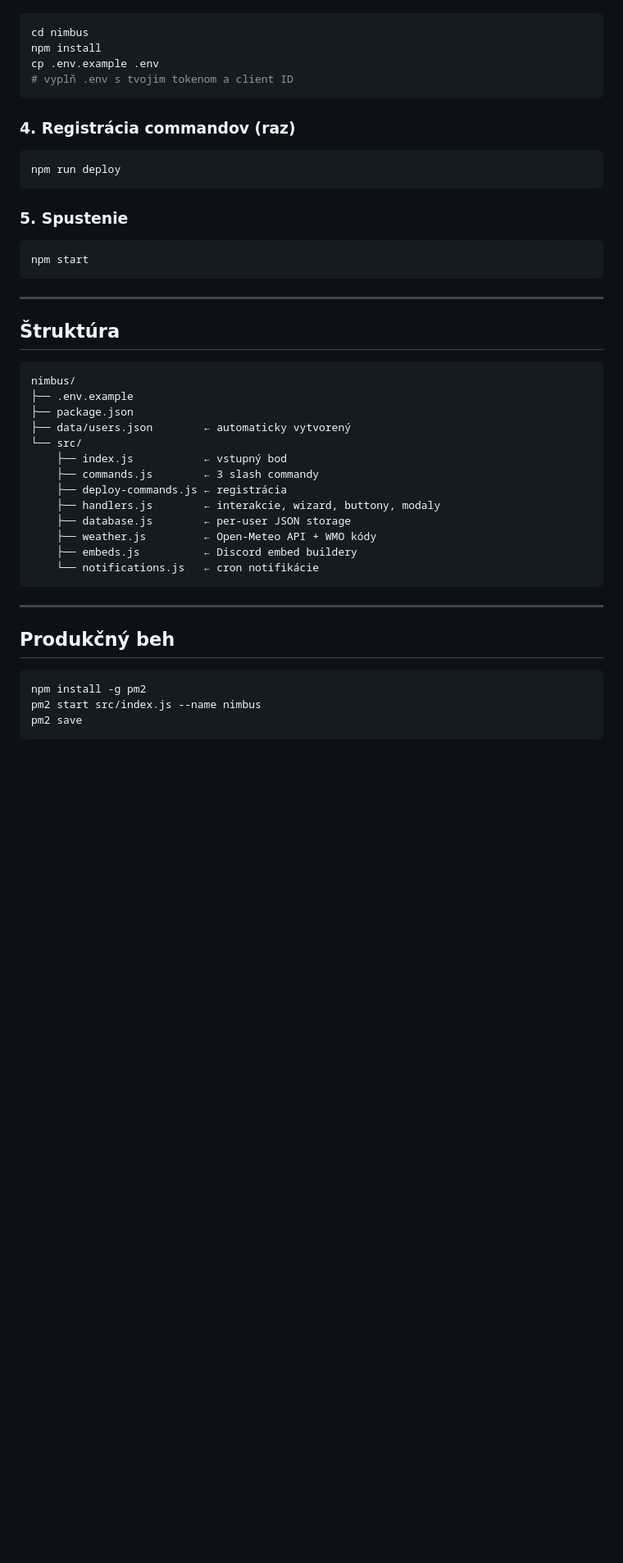
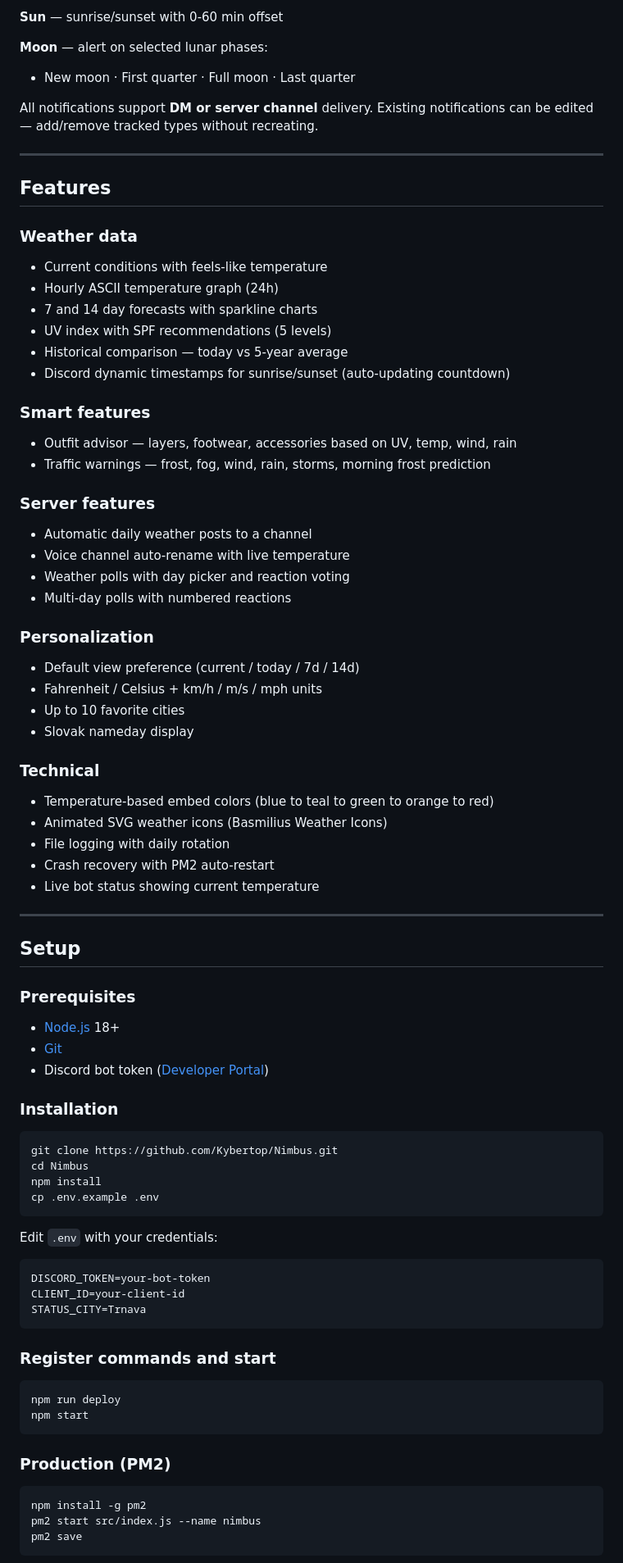
Before and after one commit to Kybertop/Nimbus, a Markdown page: README.md, the part around one of its changes. Shown at 82% size. Drawn GitHub-style; blank space fills up the shorter version.

Commit message:
readme sak

````diff
--- a/README.md
+++ b/README.md
@@ -69,46 +85,80 @@ Zobrazí zoznam tvojich notifikácií. Cez select menu vyberieš konkrétnu a m
+**Sun** — sunrise/sunset with 0-60 min offset
+
+**Moon** — alert on selected lunar phases:
+- New moon · First quarter · Full moon · Last quarter
+
+All notifications support **DM or server channel** delivery. Existing notifications can be edited — add/remove tracked types without recreating.
+
+---
+
+## Features
+
+### Weather data
+- Current conditions with feels-like temperature
+- Hourly ASCII temperature graph (24h)
+- 7 and 14 day forecasts with sparkline charts
+- UV index with SPF recommendations (5 levels)
+- Historical comparison — today vs 5-year average
+- Discord dynamic timestamps for sunrise/sunset (auto-updating countdown)
+
+### Smart features
+- Outfit advisor — layers, footwear, accessories based on UV, temp, wind, rain
+- Traffic warnings — frost, fog, wind, rain, storms, morning frost prediction
+
+### Server features
+- Automatic daily weather posts to a channel
+- Voice channel auto-rename with live temperature
+- Weather polls with day picker and reaction voting
+- Multi-day polls with numbered reactions
+
+### Personalization
+- Default view preference (current / today / 7d / 14d)
+- Fahrenheit / Celsius + km/h / m/s / mph units
+- Up to 10 favorite cities
+- Slovak nameday display
+
+### Technical
+- Temperature-based embed colors (blue to teal to green to orange to red)
+- Animated SVG weather icons (Basmilius Weather Icons)
+- File logging with daily rotation
+- Crash recovery with PM2 auto-restart
+- Live bot status showing current temperature
+
+---
+
+## Setup
+
+### Prerequisites
+
+- [Node.js](https://nodejs.org) 18+
+- [Git](https://git-scm.com)
+- Discord bot token ([Developer Portal](https://discord.com/developers/applications))
+
+### Installation
 
 ```bash
-cd nimbus
+git clone https://github.com/Kybertop/Nimbus.git
+cd Nimbus
 npm install
 cp .env.example .env
-# vyplň .env s tvojim tokenom a client ID
 ```
 
-### 4. Registrácia commandov (raz)
+Edit `.env` with your credentials:
+
+```env
+DISCORD_TOKEN=your-bot-token
+CLIENT_ID=your-client-id
+STATUS_CITY=Trnava
+```
+
+### Register commands and start
 
 ```bash
 npm run deploy
-```
-
-### 5. Spustenie
-
-```bash
 npm start
 ```
 
----
-
-## Štruktúra
-
-```
-nimbus/
-├── .env.example
-├── package.json
-├── data/users.json        ← automaticky vytvorený
-└── src/
-    ├── index.js           ← vstupný bod
-    ├── commands.js        ← 3 slash commandy
-    ├── deploy-commands.js ← registrácia
-    ├── handlers.js        ← interakcie, wizard, buttony, modaly
-    ├── database.js        ← per-user JSON storage
-    ├── weather.js         ← Open-Meteo API + WMO kódy
-    ├── embeds.js          ← Discord embed buildery
-    └── notifications.js   ← cron notifikácie
-```
-
----
-
-## Produkčný beh
+### Production (PM2)
 
 ```bash
 npm install -g pm2
````
Also changed, not shown: other parts of README.md (+153 -48 lines).
